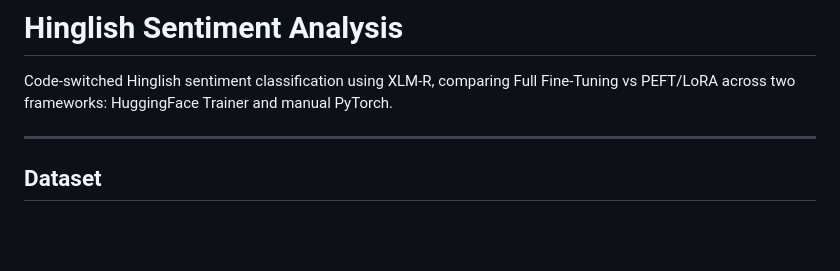
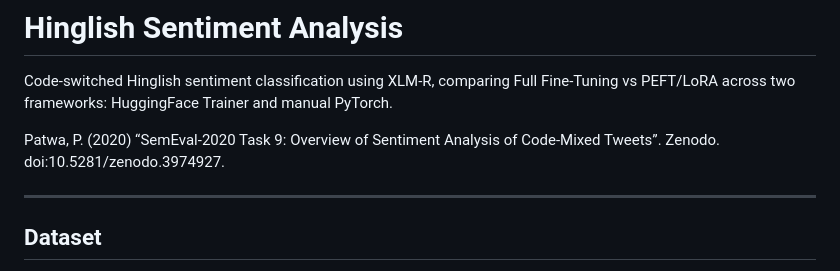
Before and after one commit to magakhass/CSCI316_Project, a Markdown page: README.md, the part around the change. Drawn GitHub-style; blank space fills up the shorter version.

```diff
--- a/README.md
+++ b/README.md
@@ -1,5 +1,7 @@
 # Hinglish Sentiment Analysis
 Code-switched Hinglish sentiment classification using XLM-R, comparing Full Fine-Tuning vs PEFT/LoRA across two frameworks: HuggingFace Trainer and manual PyTorch.
+
+Patwa, P. (2020) “SemEval-2020 Task 9: Overview of Sentiment Analysis of Code-Mixed Tweets”. Zenodo. doi:10.5281/zenodo.3974927.
 
 ---
 
```
